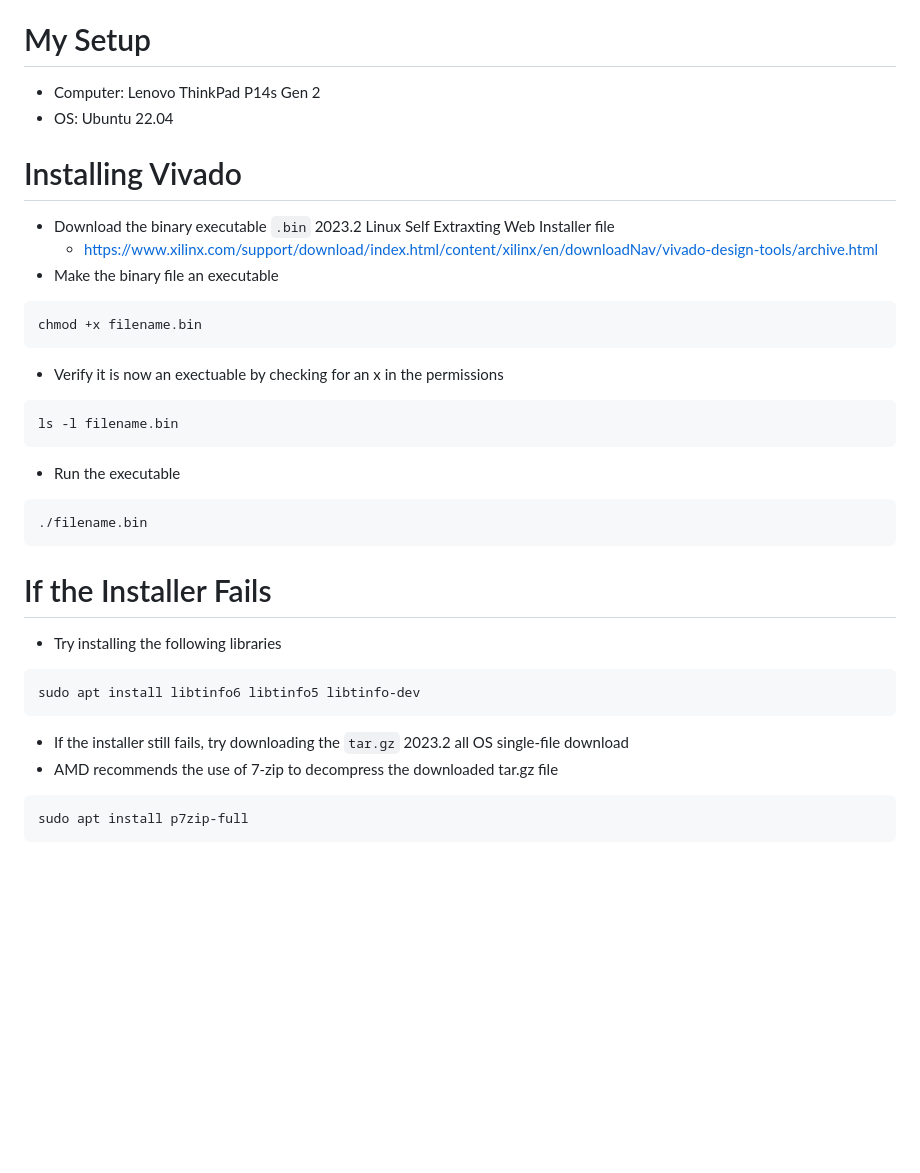
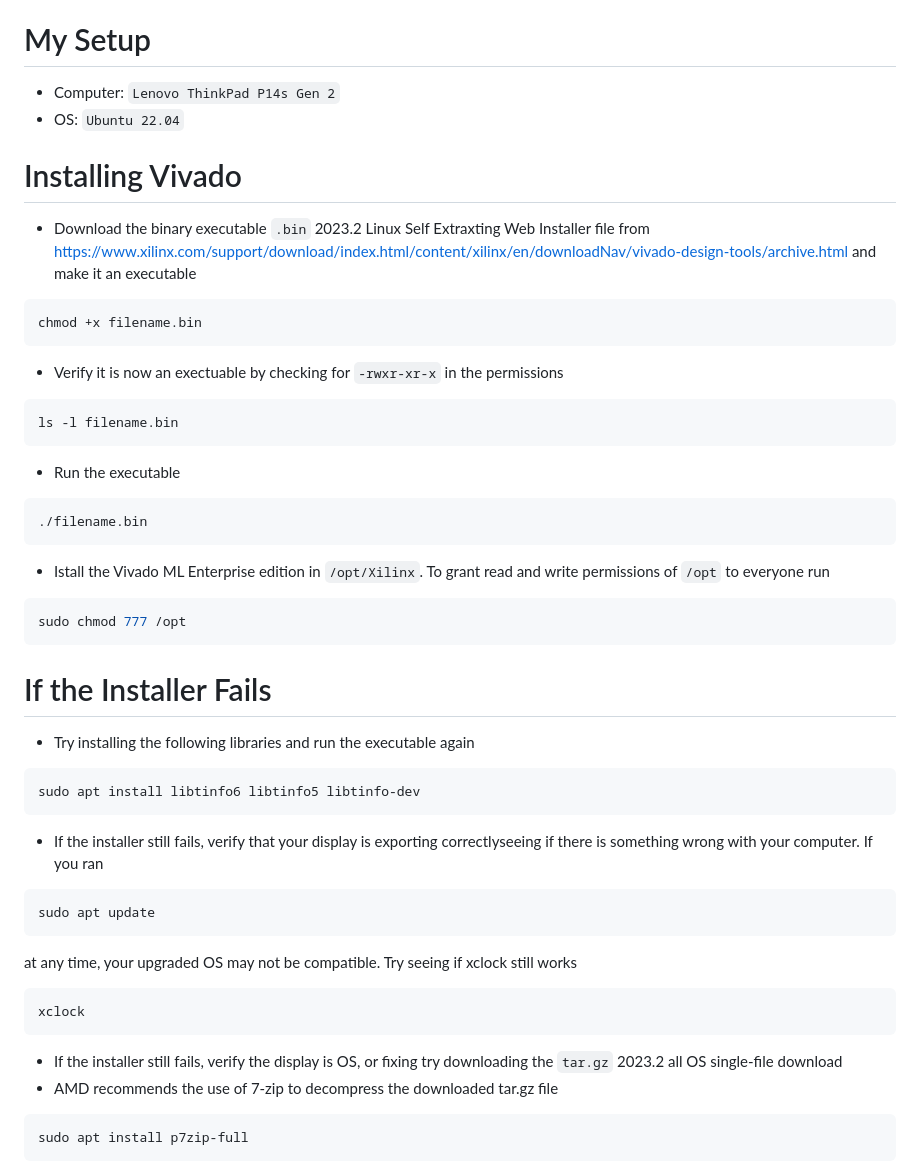
Before and after one commit to spicelion1802/casb-firmware, a Markdown page: README.md, the part around the change. Rendered like a GitHub page; blank space fills up the shorter version.

````diff
--- a/README.md
+++ b/README.md
@@ -17,17 +17,15 @@ How to set up the OS, firmware, and software on the Z-turn used by the CASB
   - Written in Python3.?. Listens for a configuration file from the Data Aquisition System (DAQ), parses it, and sets thresholds and masks on the board accordingly. Digital to Analog Converter (DAC) output threshold voltages and Analog to Digical Converter (ADC) input voltages are communicated using I2C. Masks are switched on and off using GPIO. Writes firmware level configurables like reshape length to memory registers.
 
 # My Setup
-- Computer: Lenovo ThinkPad P14s Gen 2
-- OS: Ubuntu 22.04
+- Computer: `Lenovo ThinkPad P14s Gen 2`
+- OS: `Ubuntu 22.04`
 
 # Installing Vivado
-- Download the binary executable `.bin` 2023.2 Linux Self Extraxting Web Installer file
-  - https://www.xilinx.com/support/download/index.html/content/xilinx/en/downloadNav/vivado-design-tools/archive.html
-- Make the binary file an executable
+- Download the binary executable `.bin` 2023.2 Linux Self Extraxting Web Installer file from https://www.xilinx.com/support/download/index.html/content/xilinx/en/downloadNav/vivado-design-tools/archive.html and make it an executable
 ```bash
 chmod +x filename.bin
 ```
-- Verify it is now an exectuable by checking for an x in the permissions
+- Verify it is now an exectuable by checking for `-rwxr-xr-x` in the permissions
 ```bash
 ls -l filename.bin
 ```
@@ -35,13 +33,25 @@ ls -l filename.bin
 ```bash
 ./filename.bin
 ```
+- Istall the Vivado ML Enterprise edition in `/opt/Xilinx`. To grant read and write permissions of `/opt` to everyone run
+```bash
+sudo chmod 777 /opt
+```
 
 # If the Installer Fails
-- Try installing the following libraries
+- Try installing the following libraries and run the executable again
 ```bash
 sudo apt install libtinfo6 libtinfo5 libtinfo-dev
 ```
-- If the installer still fails, try downloading the `tar.gz` 2023.2 all OS single-file download
+- If the installer still fails, verify that your display is exporting correctlyseeing if there is something wrong with your computer. If you ran
+```bash
+sudo apt update
+```
+at any time, your upgraded OS may not be compatible. Try seeing if xclock still works
+```bash
+xclock
+```
+- If the installer still fails, verify the display is  OS, or fixing  try downloading the `tar.gz` 2023.2 all OS single-file download
 - AMD recommends the use of 7-zip to decompress the downloaded tar.gz file
 ```bash
 sudo apt install p7zip-full
````
